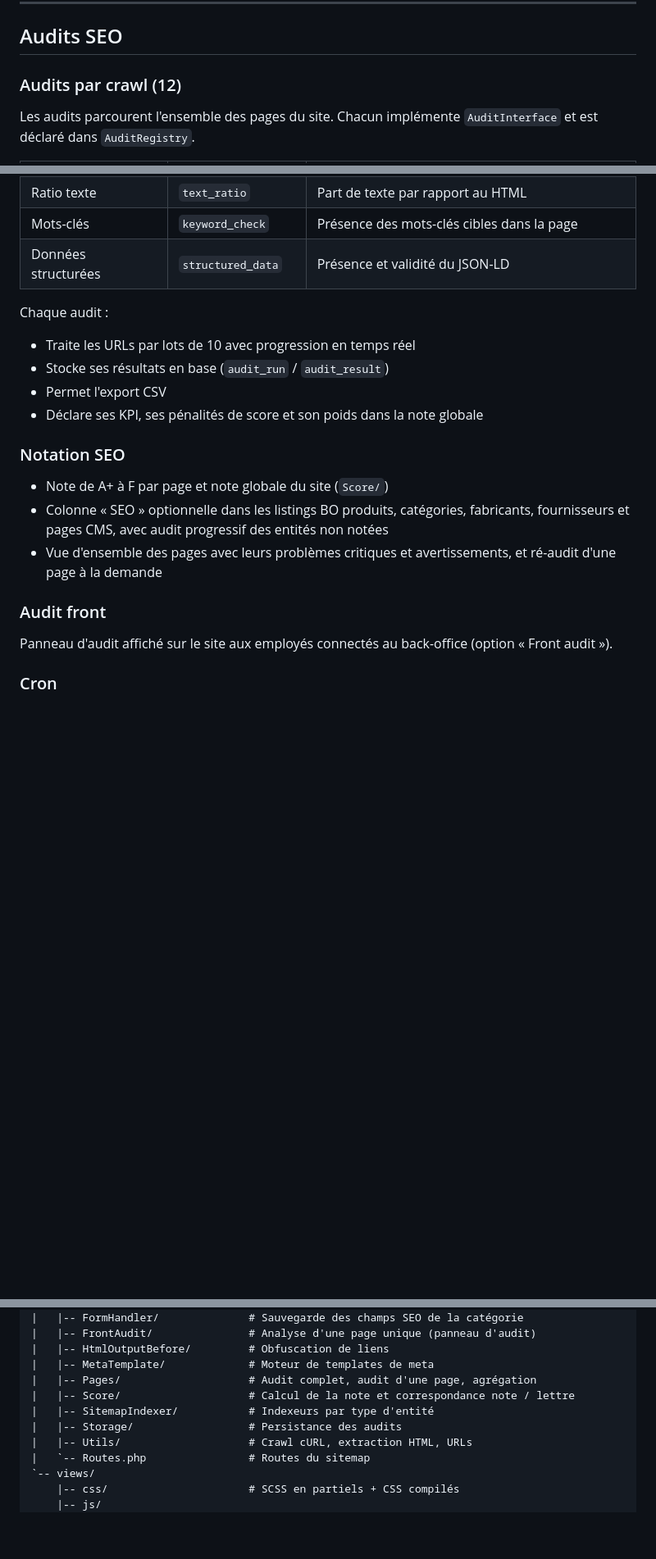
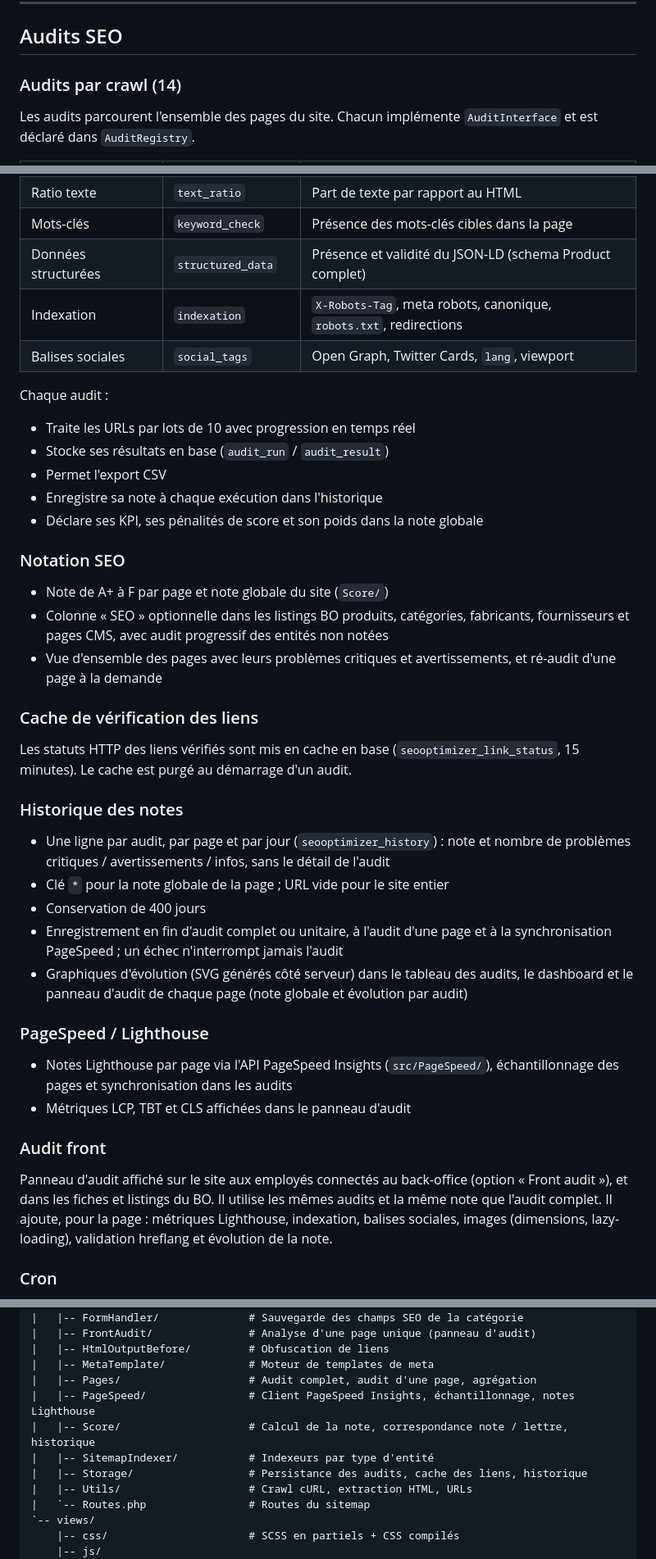
Before and after one commit to sas-adilis/seooptimizer, a Markdown page: README.md, 3 parts joined by grey strips. Shown at 82% size. Drawn GitHub-style; blank space fills up the shorter version.

Commit message:
Update README.md for version 1.8.0 with new features and enhancements

```diff
--- a/README.md
+++ b/README.md
@@ -75,7 +75,7 @@
 
 ## Audits SEO
 
-### Audits par crawl (12)
+### Audits par crawl (14)
 
 Les audits parcourent l'ensemble des pages du site. Chacun implémente `AuditInterface` et est déclaré dans `AuditRegistry`.
 
@@ -92,12 +92,15 @@ Les audits parcourent l'ensemble des pages du site. Chacun implémente `AuditInt
 | Maillage interne | `internal_links` | Liens internes entrants et sortants |
 | Ratio texte | `text_ratio` | Part de texte par rapport au HTML |
 | Mots-clés | `keyword_check` | Présence des mots-clés cibles dans la page |
-| Données structurées | `structured_data` | Présence et validité du JSON-LD |
+| Données structurées | `structured_data` | Présence et validité du JSON-LD (schema Product complet) |
+| Indexation | `indexation` | `X-Robots-Tag`, meta robots, canonique, `robots.txt`, redirections |
+| Balises sociales | `social_tags` | Open Graph, Twitter Cards, `lang`, viewport |
 
 Chaque audit :
 - Traite les URLs par lots de 10 avec progression en temps réel
 - Stocke ses résultats en base (`audit_run` / `audit_result`)
 - Permet l'export CSV
+- Enregistre sa note à chaque exécution dans l'historique
 - Déclare ses KPI, ses pénalités de score et son poids dans la note globale
 
 ### Notation SEO
@@ -105,8 +108,22 @@ Chaque audit :
 - Colonne « SEO » optionnelle dans les listings BO produits, catégories, fabricants, fournisseurs et pages CMS, avec audit progressif des entités non notées
 - Vue d'ensemble des pages avec leurs problèmes critiques et avertissements, et ré-audit d'une page à la demande
 
+### Cache de vérification des liens
+Les statuts HTTP des liens vérifiés sont mis en cache en base (`seooptimizer_link_status`, 15 minutes). Le cache est purgé au démarrage d'un audit.
+
+### Historique des notes
+- Une ligne par audit, par page et par jour (`seooptimizer_history`) : note et nombre de problèmes critiques / avertissements / infos, sans le détail de l'audit
+- Clé `*` pour la note globale de la page ; URL vide pour le site entier
+- Conservation de 400 jours
+- Enregistrement en fin d'audit complet ou unitaire, à l'audit d'une page et à la synchronisation PageSpeed ; un échec n'interrompt jamais l'audit
+- Graphiques d'évolution (SVG générés côté serveur) dans le tableau des audits, le dashboard et le panneau d'audit de chaque page (note globale et évolution par audit)
+
+### PageSpeed / Lighthouse
+- Notes Lighthouse par page via l'API PageSpeed Insights (`src/PageSpeed/`), échantillonnage des pages et synchronisation dans les audits
+- Métriques LCP, TBT et CLS affichées dans le panneau d'audit
+
 ### Audit front
-Panneau d'audit affiché sur le site aux employés connectés au back-office (option « Front audit »).
+Panneau d'audit affiché sur le site aux employés connectés au back-office (option « Front audit »), et dans les fiches et listings du BO. Il utilise les mêmes audits et la même note que l'audit complet. Il ajoute, pour la page : métriques Lighthouse, indexation, balises sociales, images (dimensions, lazy-loading), validation hreflang et évolution de la note.
 
 ### Cron
 `controllers/front/cron.php` lance les audits hors BO, protégé par la clé `secure_key`. L'URL est affichée dans la configuration du module.
@@ -154,9 +171,10 @@ seooptimizer/
 |   |-- HtmlOutputBefore/         # Obfuscation de liens
 |   |-- MetaTemplate/             # Moteur de templates de meta
 |   |-- Pages/                    # Audit complet, audit d'une page, agrégation
-|   |-- Score/                    # Calcul de la note et correspondance note / lettre
+|   |-- PageSpeed/                # Client PageSpeed Insights, échantillonnage, notes Lighthouse
+|   |-- Score/                    # Calcul de la note, correspondance note / lettre, historique
 |   |-- SitemapIndexer/           # Indexeurs par type d'entité
-|   |-- Storage/                  # Persistance des audits
+|   |-- Storage/                  # Persistance des audits, cache des liens, historique
 |   |-- Utils/                    # Crawl cURL, extraction HTML, URLs
 |   `-- Routes.php                # Routes du sitemap
 `-- views/
```
Also changed, not shown: other parts of README.md (+4 -2 lines).
